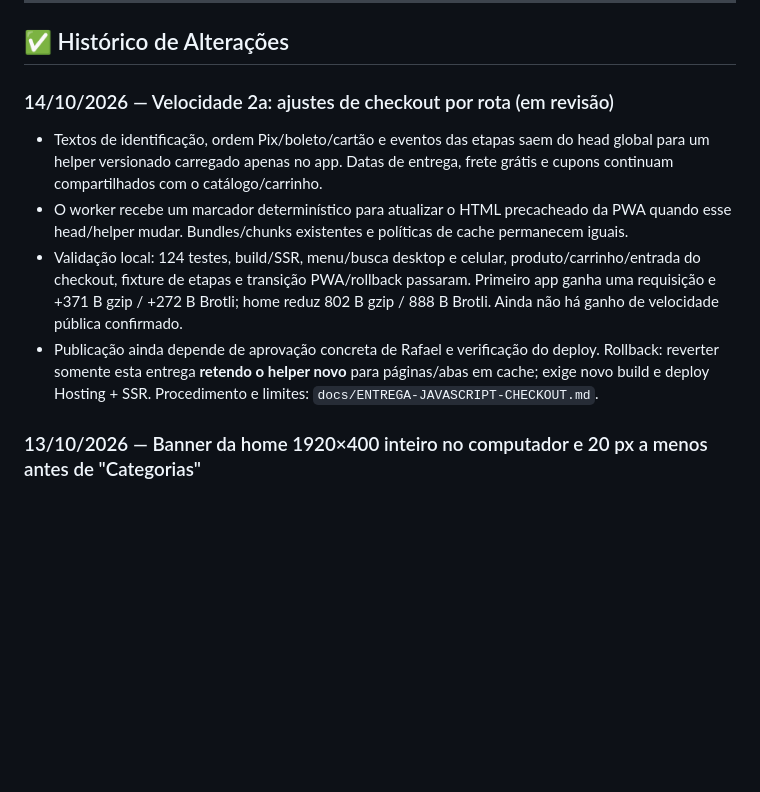
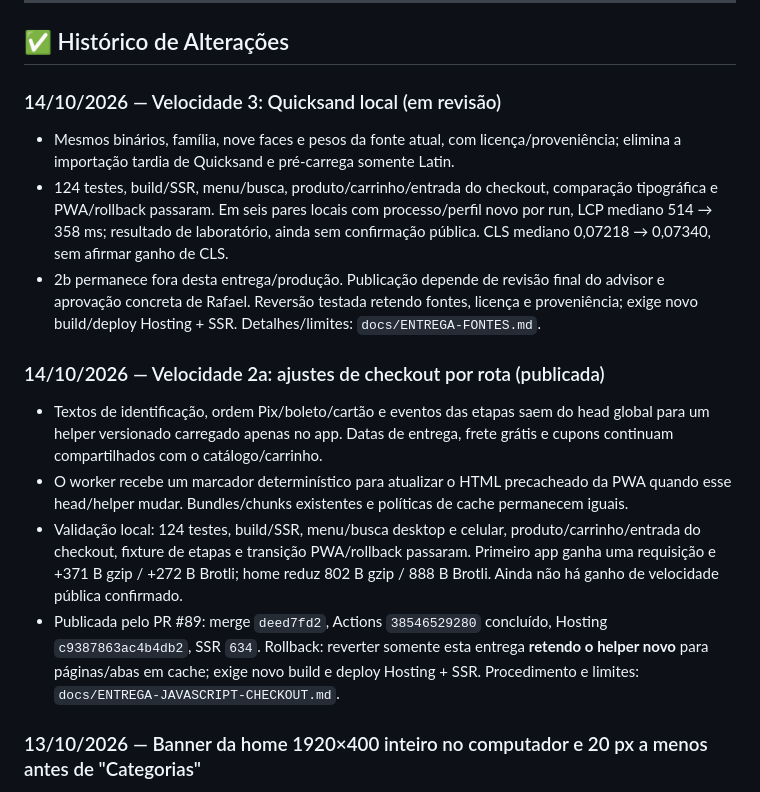
Before and after one commit to ecomplus-stores/pietroembalagens, a Markdown page: NOTAS.md, the part around the change. Rendered like a GitHub page; blank space fills up the shorter version.

Commit message:
docs: registrar testes e rollback das fontes locais

```diff
--- a/NOTAS.md
+++ b/NOTAS.md
@@ -30,12 +30,18 @@ Para restaurar: `git checkout backup-29mar2026` ou `git checkout v-antes-ajustes
 
 ## ✅ Histórico de Alterações
 
-### 14/10/2026 — Velocidade 2a: ajustes de checkout por rota (em revisão)
+### 14/10/2026 — Velocidade 3: Quicksand local (em revisão)
+
+- Mesmos binários, família, nove faces e pesos da fonte atual, com licença/proveniência; elimina a importação tardia de Quicksand e pré-carrega somente Latin.
+- 124 testes, build/SSR, menu/busca, produto/carrinho/entrada do checkout, comparação tipográfica e PWA/rollback passaram. Em seis pares locais com processo/perfil novo por run, LCP mediano 514 → 358 ms; resultado de laboratório, ainda sem confirmação pública. CLS mediano 0,07218 → 0,07340, sem afirmar ganho de CLS.
+- 2b permanece fora desta entrega/produção. Publicação depende de revisão final do advisor e aprovação concreta de Rafael. Reversão testada retendo fontes, licença e proveniência; exige novo build/deploy Hosting + SSR. Detalhes/limites: `docs/ENTREGA-FONTES.md`.
+
+### 14/10/2026 — Velocidade 2a: ajustes de checkout por rota (publicada)
 
 - Textos de identificação, ordem Pix/boleto/cartão e eventos das etapas saem do head global para um helper versionado carregado apenas no app. Datas de entrega, frete grátis e cupons continuam compartilhados com o catálogo/carrinho.
 - O worker recebe um marcador determinístico para atualizar o HTML precacheado da PWA quando esse head/helper mudar. Bundles/chunks existentes e políticas de cache permanecem iguais.
 - Validação local: 124 testes, build/SSR, menu/busca desktop e celular, produto/carrinho/entrada do checkout, fixture de etapas e transição PWA/rollback passaram. Primeiro app ganha uma requisição e +371 B gzip / +272 B Brotli; home reduz 802 B gzip / 888 B Brotli. Ainda não há ganho de velocidade pública confirmado.
-- Publicação ainda depende de aprovação concreta de Rafael e verificação do deploy. Rollback: reverter somente esta entrega **retendo o helper novo** para páginas/abas em cache; exige novo build e deploy Hosting + SSR. Procedimento e limites: `docs/ENTREGA-JAVASCRIPT-CHECKOUT.md`.
+- Publicada pelo PR #89: merge `deed7fd2`, Actions `38546529280` concluído, Hosting `c9387863ac4b4db2`, SSR `634`. Rollback: reverter somente esta entrega **retendo o helper novo** para páginas/abas em cache; exige novo build e deploy Hosting + SSR. Procedimento e limites: `docs/ENTREGA-JAVASCRIPT-CHECKOUT.md`.
 
 ### 13/10/2026 — Banner da home 1920×400 inteiro no computador e 20 px a menos antes de "Categorias"
 
```
Also changed, not shown: docs/ENTREGA-FONTES.md (added, +75 -0 lines).
